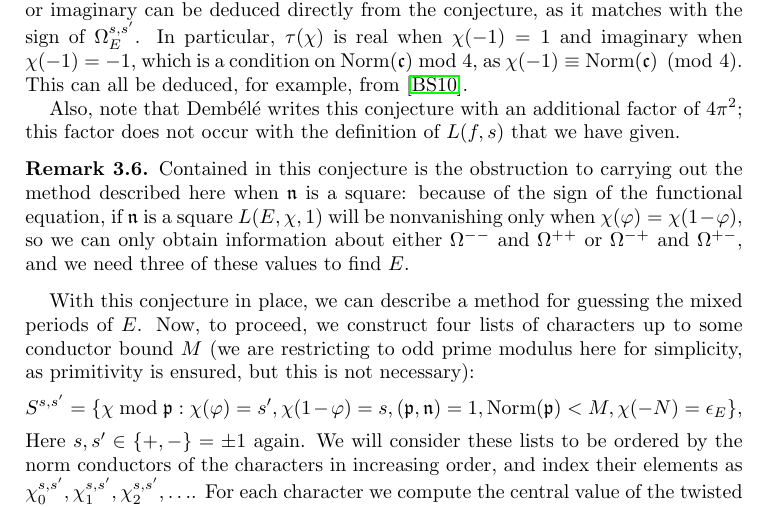
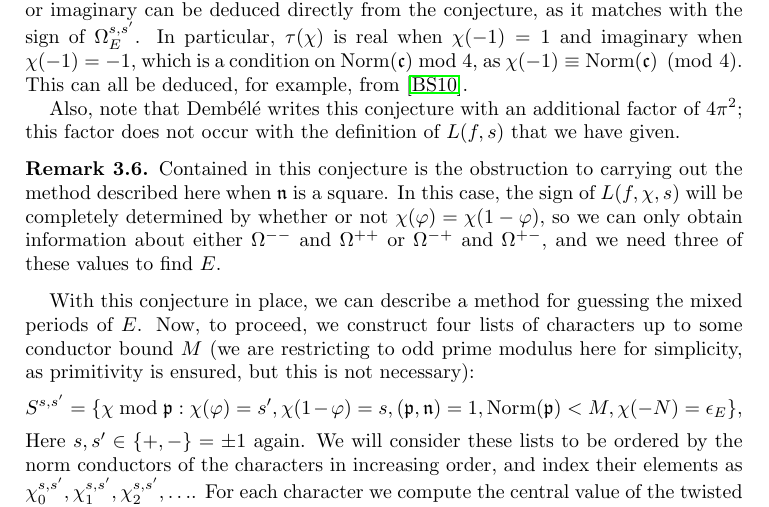
Before and after one commit to williamstein/sqrt5, a LaTeX paper (sqrt5.tex): part of page 9 of 16, cut so that both start at the same text. Compiled offline with pdfLaTeX.

Commit message:
correction to remark 3.6.

```diff
--- a/sqrt5.tex
+++ b/sqrt5.tex
@@ -682,10 +682,10 @@ this factor does not occur with the definition of $L(f, s)$ that we have given.
 
 \begin{remark}
 Contained in this conjecture is the obstruction to carrying out the method described here when
-$\n$ is a square: because of the sign of the functional equation, if $\n$ is a square $L(E, \chi, 1)$
-will be nonvanishing only when $\chi(\varphi) = \chi(1 - \varphi)$, so we can only obtain
-information about either $\Omegamm$ and $\Omegapp$ or $\Omegamp$ and $\Omegapm$, and we need
-three of these values to find $E$.
+$\n$ is a square. In this case, the sign of $L(f, \chi, s)$ will be completely determined by
+whether or not $\chi(\varphi) = \chi(1 - \varphi)$, so we can only obtain information about
+either $\Omegamm$ and $\Omegapp$ or $\Omegamp$ and $\Omegapm$, and we need three of these
+values to find $E$.
 \end{remark}
 
 With this conjecture in place, we can describe a method for guessing the mixed periods of
```
